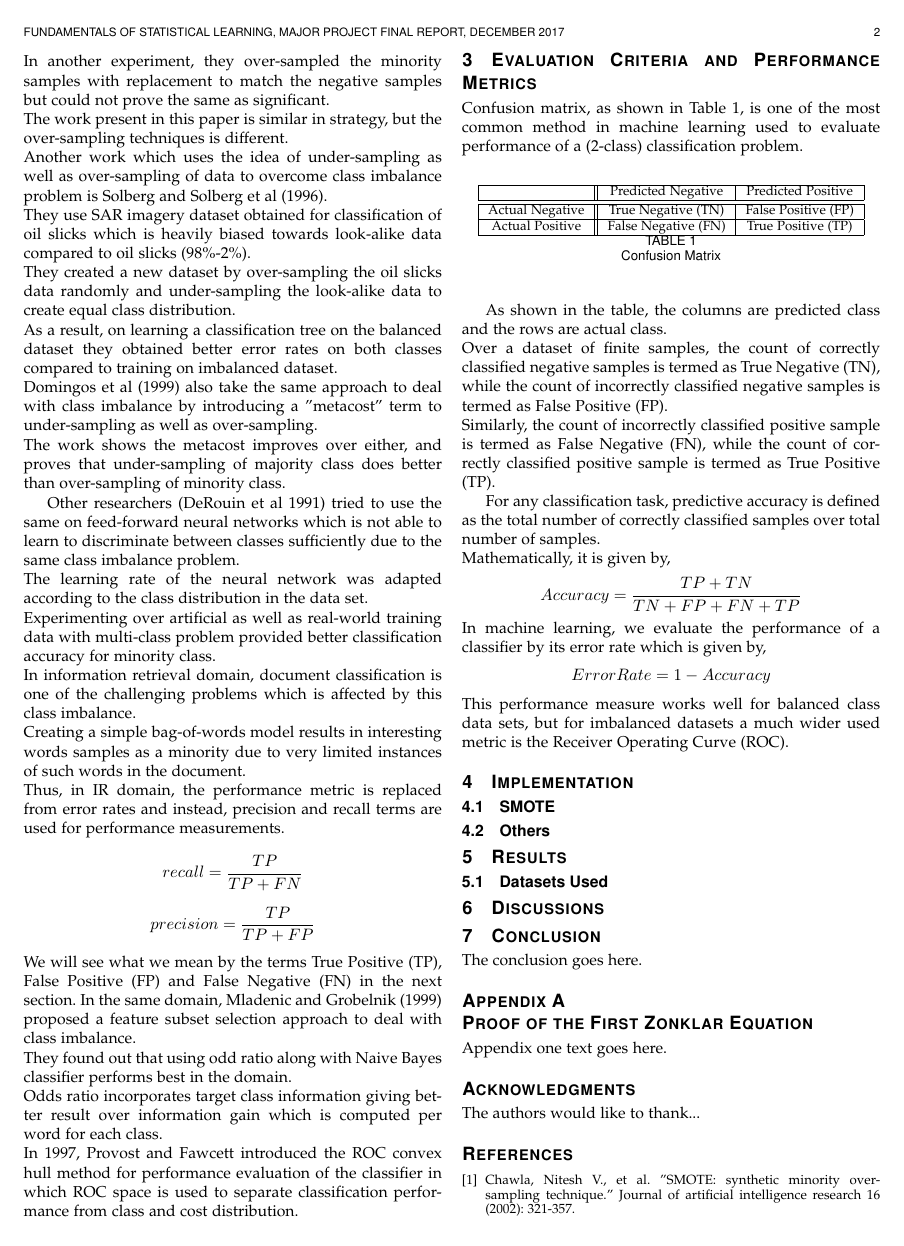
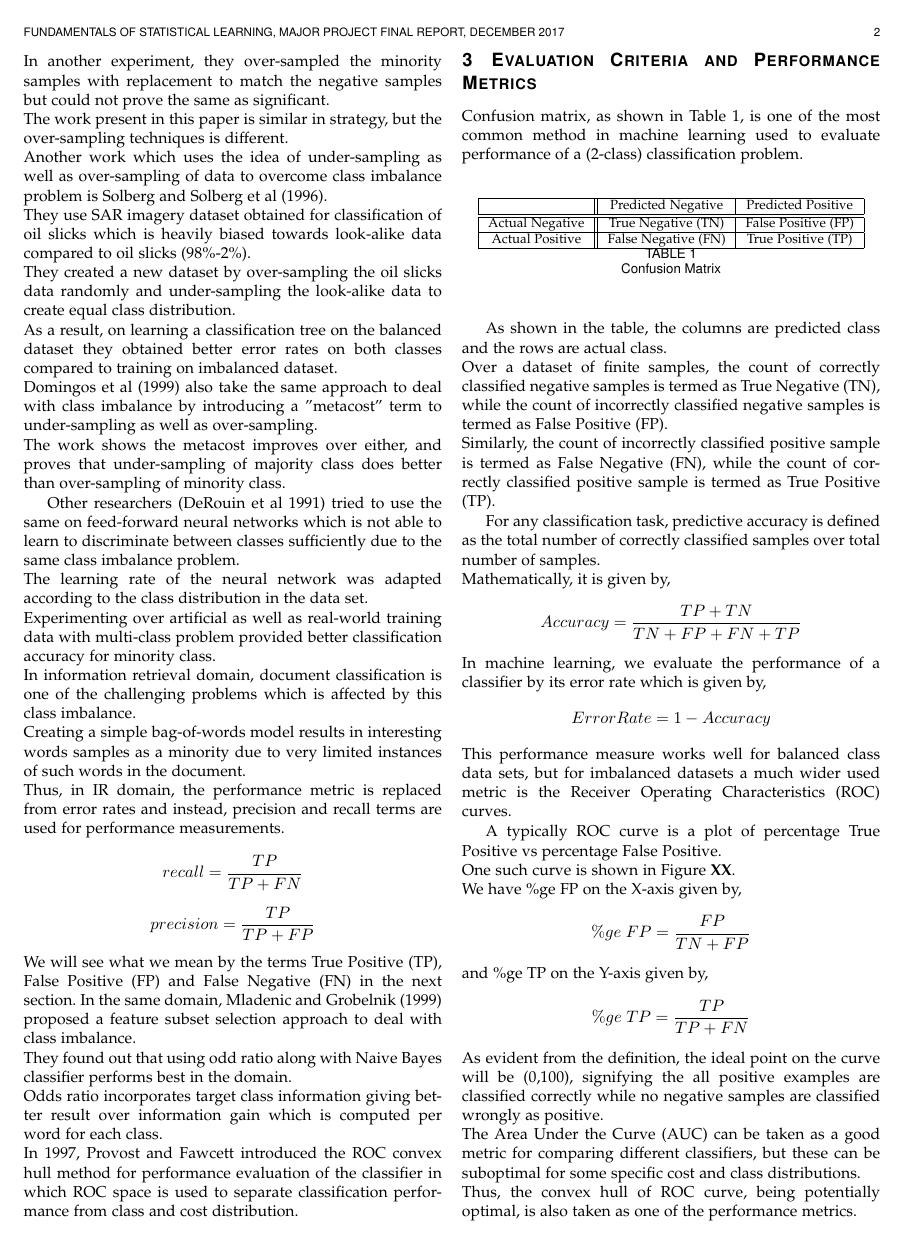
Before and after one commit to prakashSidd18/SMOTE, a LaTeX paper (bare_jrnl_compsoc.tex): page 2 of 2 before the commit and page 2 of 3 after it. Compiled offline with pdfLaTeX; a missing font is replaced by an installed copy or a similar font; a LaTeX package or settings file that is missing is left out.

Commit message:
adding section 2,3

```diff
--- a/bare_jrnl_compsoc.tex
+++ b/bare_jrnl_compsoc.tex
@@ -725,7 +725,16 @@ Similarly, the count of incorrectly classified positive sample is termed as Fals
 For any classification task, predictive accuracy is defined as the total number of correctly classified samples over total number of samples. \\
 Mathematically, it is given by, $$ Accuracy = \frac{TP + TN}{TN + FP + FN + TP}$$
 In machine learning, we evaluate the performance of a classifier by its error rate which is given by, $$Error Rate = 1 - Accuracy$$
-This performance measure works well for balanced class data sets, but for imbalanced datasets a much wider used metric is the Receiver Operating Curve (ROC).
+This performance measure works well for balanced class data sets, but for imbalanced datasets a much wider used metric is the Receiver Operating Characteristics (ROC) curves.
+
+A typically ROC curve is a plot of percentage True Positive vs percentage False Positive. \\
+One such curve is shown in Figure \textbf{XX}.\\
+We have \%ge FP on the X-axis given by, $$\%ge~FP = \frac{FP}{TN + FP}$$
+and \%ge TP on the Y-axis given by, $$\%ge~TP = \frac{TP}{TP + FN}$$
+As evident from the definition, the ideal point on the curve will be (0,100), signifying the all positive examples are classified correctly while no negative samples are classified wrongly as positive.\\
+The Area Under the Curve (AUC) can be taken as a good metric for comparing different classifiers, but these can be suboptimal for some specific cost and class distributions.\\
+Thus, the convex hull of ROC curve, being potentially optimal, is also taken as one of the performance metrics.
+
 
 
 
```
Also changed, not shown: bare_jrnl_compsoc.pdf, 3 other files.
